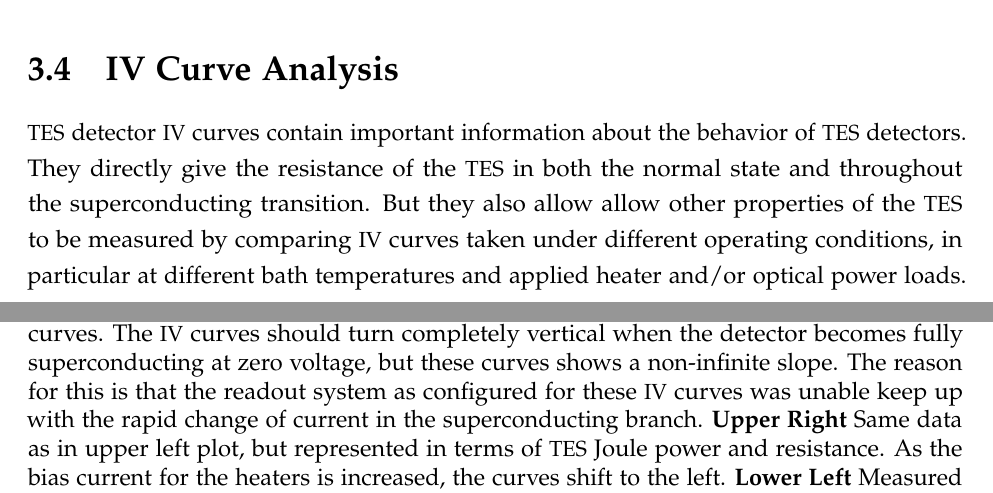
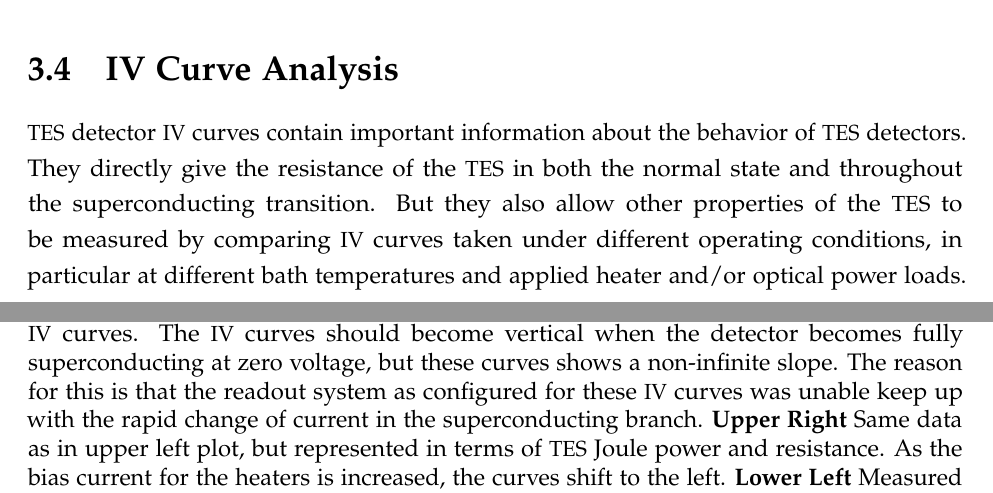
Before and after one commit to danbek/thesis, a LaTeX thesis (thesis.tex, which reads ch3-tes-theory.tex): two parts of pages 14 and 16 of 67, joined at a grey line, cut so that both start at the same text. Compiled offline with pdfLaTeX.

Commit message:
drop some weasels

```diff
--- a/ch3-tes-theory.tex
+++ b/ch3-tes-theory.tex
@@ -250,7 +250,7 @@ Alternately, $\mathcal{K}$ can be calculated if all factors feeding into it are
 
 \TES\ detector \IV\ curves contain important information about the behavior of \TES\ detectors.
 They directly give the resistance of the \TES\ in both the normal state and throughout the superconducting transition.
-But they also allow allow other properties of the \TES\ to be measured by comparing \IV\ curves taken under different operating conditions, in particular at different bath temperatures and applied heater and/or optical power loads.
+But they also allow other properties of the \TES\ to be measured by comparing \IV\ curves taken under different operating conditions, in particular at different bath temperatures and applied heater and/or optical power loads.
 
 The total amount of power flowing through the \TES\ thermal conductance $G$ is given by
 \begin{equation}\label{eqn:ch3-tes-ptot}
@@ -295,7 +295,7 @@ This means that whenever the value $R_{htr}$ is used to calculated a power, the
 \begin{figure*}
 \includegraphics{drawings/ch8-heater-r-plots.pdf}
 \caption{Plots describing heater measurements, for the case of \RCm{29}{1}.
-\textbf{Upper Left} \IV\ curves. The \IV\ curves should turn completely vertical when the detector becomes fully superconducting at zero voltage, but these curves shows a non-infinite slope. The reason for this is that the readout system as configured for these \IV\ curves was unable keep up with the rapid change of current in the superconducting branch.
+\textbf{Upper Left} \IV\ curves. The \IV\ curves should become vertical when the detector becomes fully superconducting at zero voltage, but these curves shows a non-infinite slope. The reason for this is that the readout system as configured for these \IV\ curves was unable keep up with the rapid change of current in the superconducting branch.
 \textbf{Upper Right} Same data as in upper left plot, but represented in terms of \TES\ Joule power and resistance. As the bias current for the heaters is increased, the curves shift to the left.
 \textbf{Lower Left} Measured $P_{J}$ vs heater current at $0.99R_n$, as well as fit to \eqnref{eqn:ch3-rhtr-fit}.
 \textbf{Lower Right} Same plot as upper right, but the heater power based on $R_{htr} = \SI{23.6}{\ohm}$ has been added to each curve.
```
